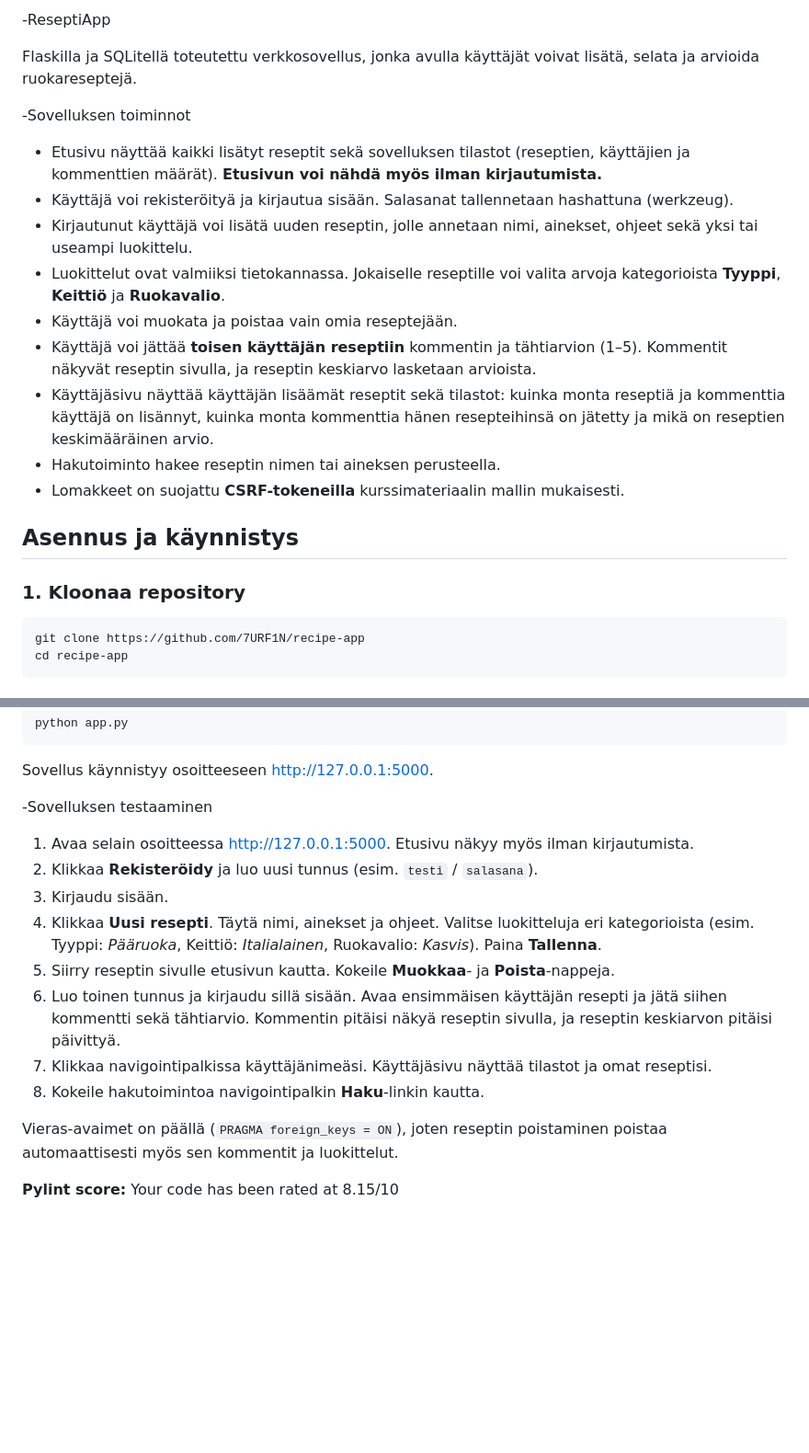
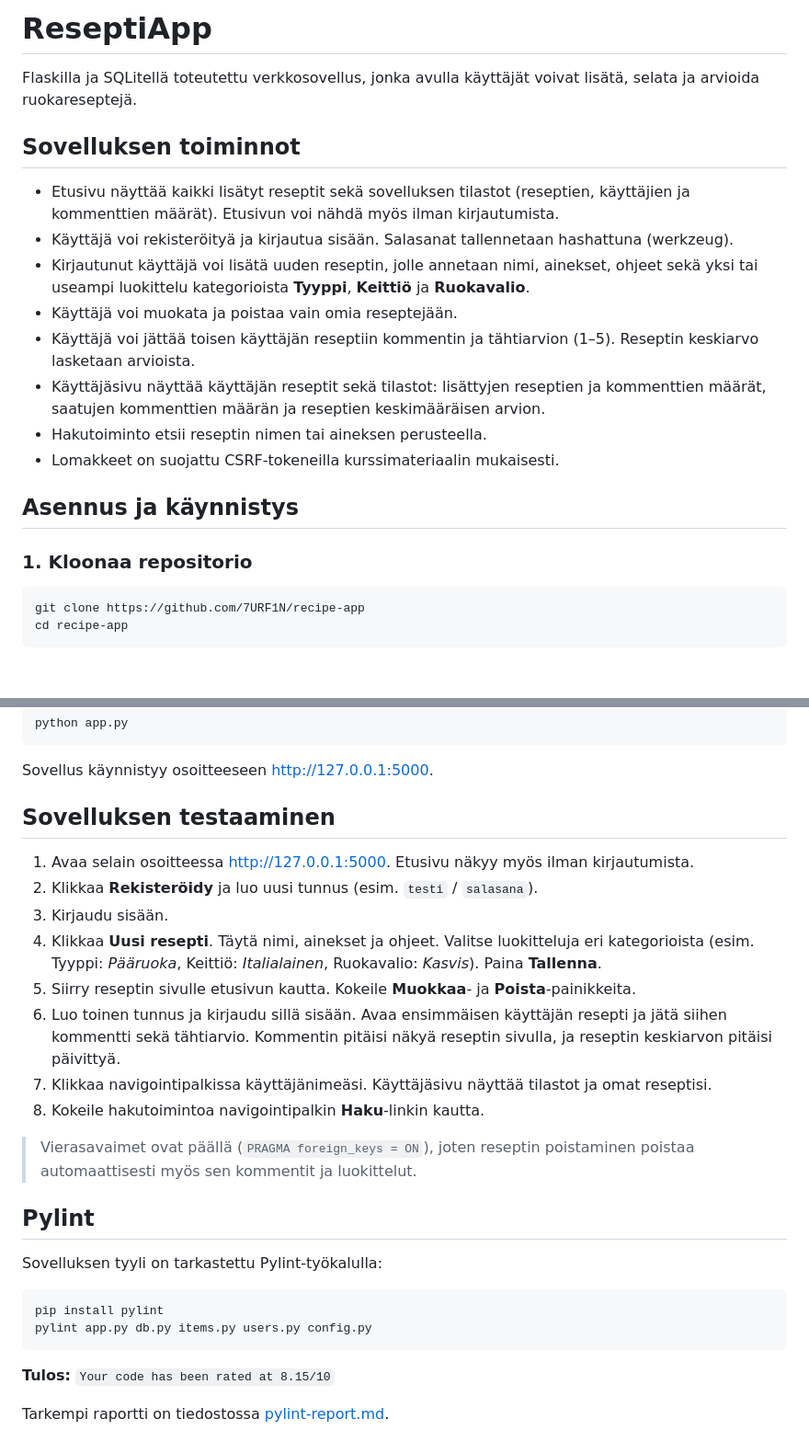
Before and after one commit to 7URF1N/recipe-app, a Markdown page: README.md, 2 parts joined by grey strips. Shown at 92% size. Drawn GitHub-style; blank space fills up the shorter version.

Commit message:
Refined README for better clarity and structure

````diff
--- a/README.md
+++ b/README.md
@@ -1,32 +1,30 @@
--ReseptiApp
+# ReseptiApp
 
-Flaskilla ja SQLitellä toteutettu verkkosovellus, jonka avulla käyttäjät voivat
-lisätä, selata ja arvioida ruokareseptejä.
+Flaskilla ja SQLitellä toteutettu verkkosovellus, jonka avulla käyttäjät
+voivat lisätä, selata ja arvioida ruokareseptejä.
 
--Sovelluksen toiminnot
+## Sovelluksen toiminnot
 
 - Etusivu näyttää kaikki lisätyt reseptit sekä sovelluksen tilastot
-  (reseptien, käyttäjien ja kommenttien määrät). **Etusivun voi nähdä myös
-  ilman kirjautumista.**
+  (reseptien, käyttäjien ja kommenttien määrät). Etusivun voi nähdä myös
+  ilman kirjautumista.
 - Käyttäjä voi rekisteröityä ja kirjautua sisään. Salasanat tallennetaan
   hashattuna (werkzeug).
 - Kirjautunut käyttäjä voi lisätä uuden reseptin, jolle annetaan nimi,
-  ainekset, ohjeet sekä yksi tai useampi luokittelu.
-- Luokittelut ovat valmiiksi tietokannassa. Jokaiselle reseptille voi valita
-  arvoja kategorioista **Tyyppi**, **Keittiö** ja **Ruokavalio**.
+  ainekset, ohjeet sekä yksi tai useampi luokittelu kategorioista
+  **Tyyppi**, **Keittiö** ja **Ruokavalio**.
 - Käyttäjä voi muokata ja poistaa vain omia reseptejään.
-- Käyttäjä voi jättää **toisen käyttäjän reseptiin** kommentin ja tähtiarvion
-  (1–5). Kommentit näkyvät reseptin sivulla, ja reseptin keskiarvo lasketaan
-  arvioista.
-- Käyttäjäsivu näyttää käyttäjän lisäämät reseptit sekä tilastot: kuinka monta
-  reseptiä ja kommenttia käyttäjä on lisännyt, kuinka monta kommenttia hänen
-  resepteihinsä on jätetty ja mikä on reseptien keskimääräinen arvio.
-- Hakutoiminto hakee reseptin nimen tai aineksen perusteella.
-- Lomakkeet on suojattu **CSRF-tokeneilla** kurssimateriaalin mallin mukaisesti.
+- Käyttäjä voi jättää toisen käyttäjän reseptiin kommentin ja tähtiarvion
+  (1–5). Reseptin keskiarvo lasketaan arvioista.
+- Käyttäjäsivu näyttää käyttäjän reseptit sekä tilastot: lisättyjen
+  reseptien ja kommenttien määrät, saatujen kommenttien määrän ja
+  reseptien keskimääräisen arvion.
+- Hakutoiminto etsii reseptin nimen tai aineksen perusteella.
+- Lomakkeet on suojattu CSRF-tokeneilla kurssimateriaalin mukaisesti.
 
 ## Asennus ja käynnistys
 
-### 1. Kloonaa repository
+### 1. Kloonaa repositorio
 
 ```
 git clone https://github.com/7URF1N/recipe-app
@@ -90,7 +88,7 @@ python app.py
 
 Sovellus käynnistyy osoitteeseen <http://127.0.0.1:5000>.
 
--Sovelluksen testaaminen
+## Sovelluksen testaaminen
 
 1. Avaa selain osoitteessa <http://127.0.0.1:5000>. Etusivu näkyy myös ilman
    kirjautumista.
@@ -100,15 +98,26 @@ Sovellus käynnistyy osoitteeseen <http://127.0.0.1:5000>.
    luokitteluja eri kategorioista (esim. Tyyppi: *Pääruoka*, Keittiö:
    *Italialainen*, Ruokavalio: *Kasvis*). Paina **Tallenna**.
 5. Siirry reseptin sivulle etusivun kautta. Kokeile **Muokkaa**- ja
-   **Poista**-nappeja.
+   **Poista**-painikkeita.
 6. Luo toinen tunnus ja kirjaudu sillä sisään. Avaa ensimmäisen käyttäjän
-   resepti ja jätä siihen kommentti sekä tähtiarvio. Kommentin pitäisi näkyä
-   reseptin sivulla, ja reseptin keskiarvon pitäisi päivittyä.
-7. Klikkaa navigointipalkissa käyttäjänimeäsi. Käyttäjäsivu näyttää tilastot
-   ja omat reseptisi.
+   resepti ja jätä siihen kommentti sekä tähtiarvio. Kommentin pitäisi
+   näkyä reseptin sivulla, ja reseptin keskiarvon pitäisi päivittyä.
+7. Klikkaa navigointipalkissa käyttäjänimeäsi. Käyttäjäsivu näyttää
+   tilastot ja omat reseptisi.
 8. Kokeile hakutoimintoa navigointipalkin **Haku**-linkin kautta.
 
-Vieras-avaimet on päällä (`PRAGMA foreign_keys = ON`), joten reseptin
-poistaminen poistaa automaattisesti myös sen kommentit ja luokittelut.
+> Vierasavaimet ovat päällä (`PRAGMA foreign_keys = ON`), joten reseptin
+> poistaminen poistaa automaattisesti myös sen kommentit ja luokittelut.
 
-**Pylint score:** Your code has been rated at 8.15/10
+## Pylint
+
+Sovelluksen tyyli on tarkastettu Pylint-työkalulla:
+
+```
+pip install pylint
+pylint app.py db.py items.py users.py config.py
+```
+
+**Tulos:** `Your code has been rated at 8.15/10`
+
+Tarkempi raportti on tiedostossa [pylint-report.md](pylint-report.md).
````
